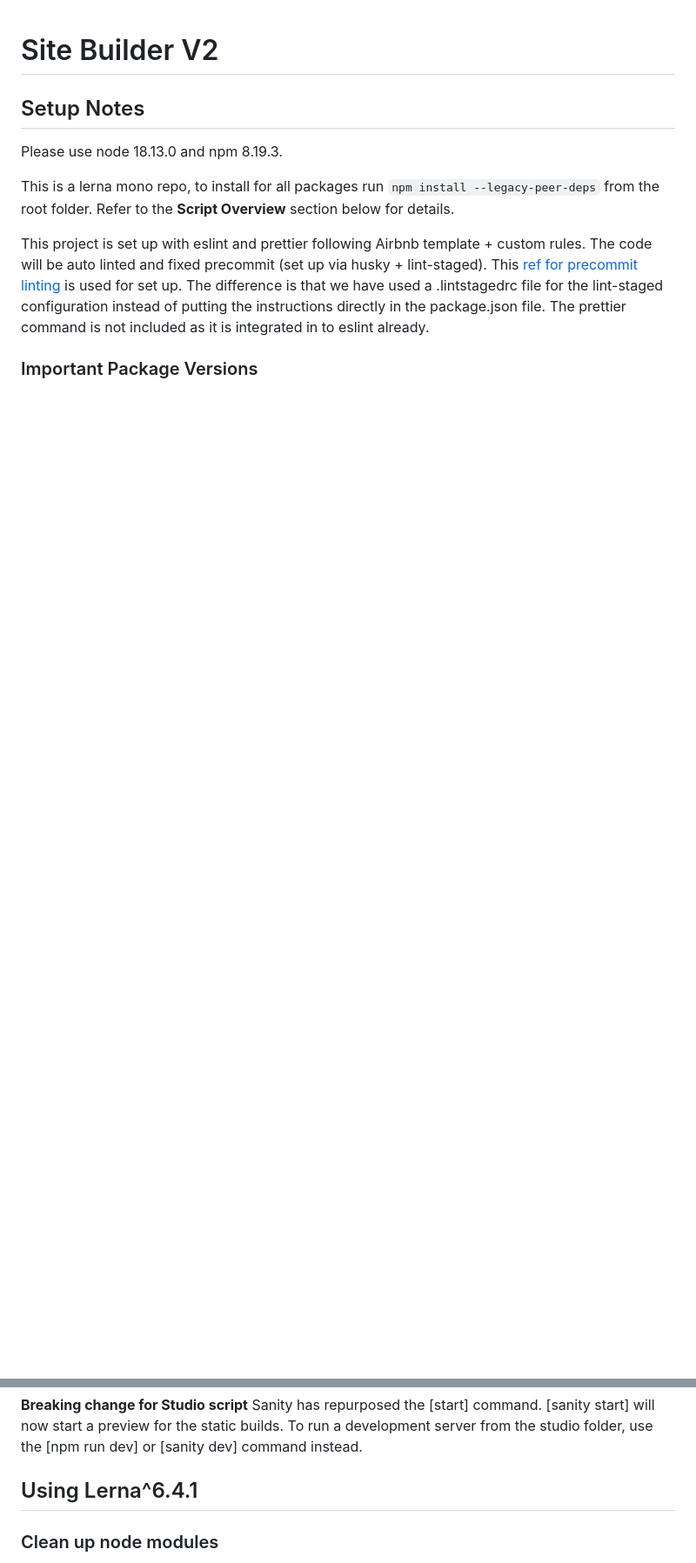
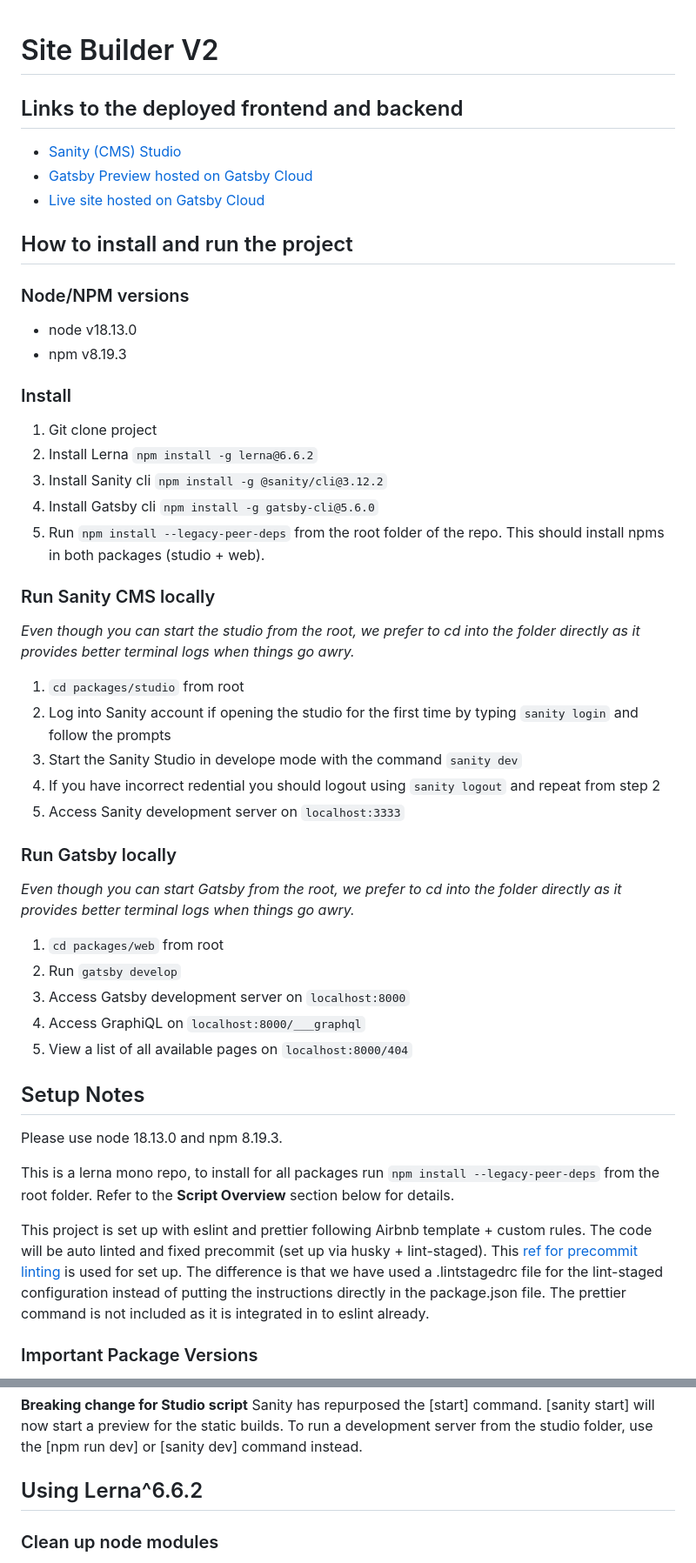
Before and after one commit to SearchEngineUnity/tep, a Markdown page: README.md, 2 parts joined by grey strips. Shown at 87% size. Rendered like a GitHub page; blank space fills up the shorter version.

Commit message:
update readme for install and run project locally

```diff
--- a/README.md
+++ b/README.md
@@ -1,4 +1,45 @@
 # Site Builder V2
+
+## Links to the deployed frontend and backend
+
+* [Sanity (CMS) Studio](https://sitebuilderv2.sanity.studio/desk)
+* [Gatsby Preview hosted on Gatsby Cloud](https://preview-sitebuilderv2.gatsbyjs.io/)
+* [Live site hosted on Gatsby Cloud](https://sitebuilderv2.gatsbyjs.io/)
+
+## How to install and run the project
+
+### Node/NPM versions
+
+* node v18.13.0
+* npm v8.19.3
+
+### Install
+
+1. Git clone project
+2. Install Lerna `npm install -g lerna@6.6.2`
+3. Install Sanity cli `npm install -g @sanity/cli@3.12.2`
+4. Install Gatsby cli `npm install -g gatsby-cli@5.6.0`
+5. Run `npm install --legacy-peer-deps` from the root folder of the repo. This should install npms in both packages (studio + web).
+
+### Run Sanity CMS locally
+
+*Even though you can start the studio from the root, we prefer to cd into the folder directly as it provides better terminal logs when things go awry.*
+
+1. `cd packages/studio` from root
+2. Log into Sanity account if opening the studio for the first time by typing `sanity login` and follow the prompts
+3. Start the Sanity Studio in develope mode with the command `sanity dev`
+4. If you have incorrect redential you should logout using `sanity logout` and repeat from step 2
+5. Access Sanity development server on `localhost:3333`
+
+### Run Gatsby locally
+
+*Even though you can start Gatsby from the root, we prefer to cd into the folder directly as it provides better terminal logs when things go awry.*
+
+1. `cd packages/web` from root
+2. Run `gatsby develop`
+3. Access Gatsby development server on `localhost:8000`
+4. Access GraphiQL on `localhost:8000/___graphql`
+5. View a list of all available pages on `localhost:8000/404`
 
 ## Setup Notes
 
@@ -25,7 +66,7 @@ All the common commands can be accessed directly via the root folder via `npm ru
 **Breaking change for Studio script**
 Sanity has repurposed the [start] command. [sanity start] will now start a preview for the static builds. To run a development server from the studio folder, use the [npm run dev] or [sanity dev] command instead.
 
-## Using Lerna^6.4.1
+## Using Lerna^6.6.2
 
 ### Clean up node modules
 
```
Also changed, not shown: other parts of README.md (+1 -1 lines).
